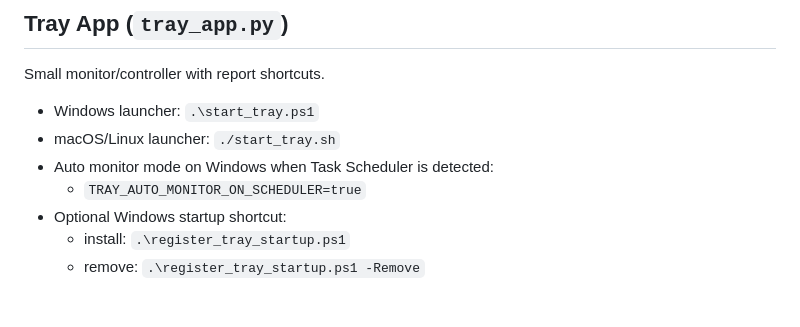
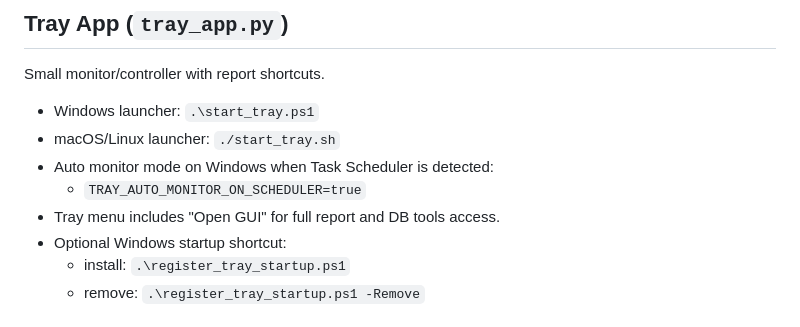
Before and after one commit to LeoWorley/ig-followers-and-following, a Markdown page: README.md, the part around the change. Rendered like a GitHub page.

Commit message:
docs(readme): mention opening GUI directly from tray menu

```diff
--- a/README.md
+++ b/README.md
@@ -184,6 +184,7 @@ Small monitor/controller with report shortcuts.
 - macOS/Linux launcher: `./start_tray.sh`
 - Auto monitor mode on Windows when Task Scheduler is detected:
   - `TRAY_AUTO_MONITOR_ON_SCHEDULER=true`
+- Tray menu includes "Open GUI" for full report and DB tools access.
 - Optional Windows startup shortcut:
   - install: `.\register_tray_startup.ps1`
   - remove: `.\register_tray_startup.ps1 -Remove`
```
